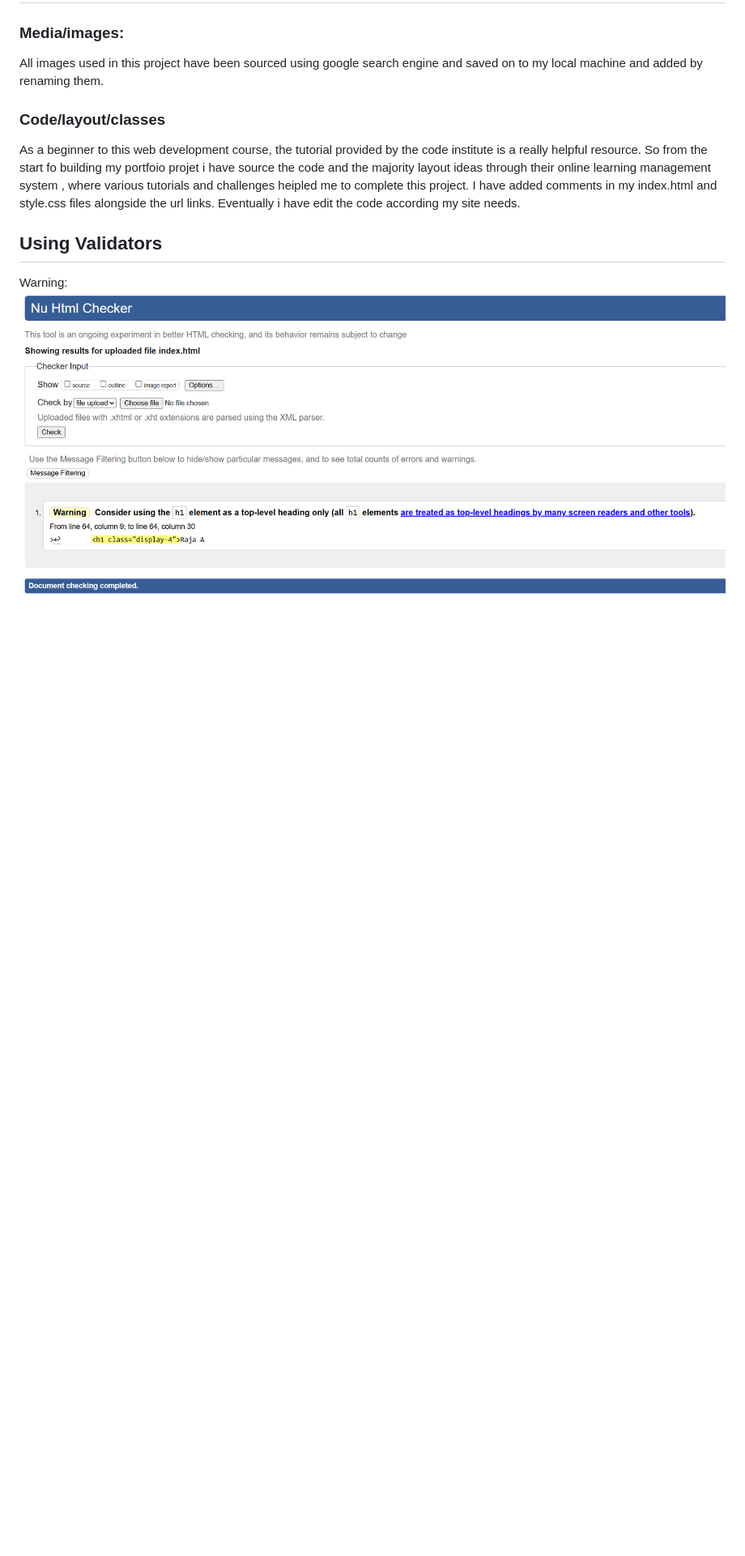
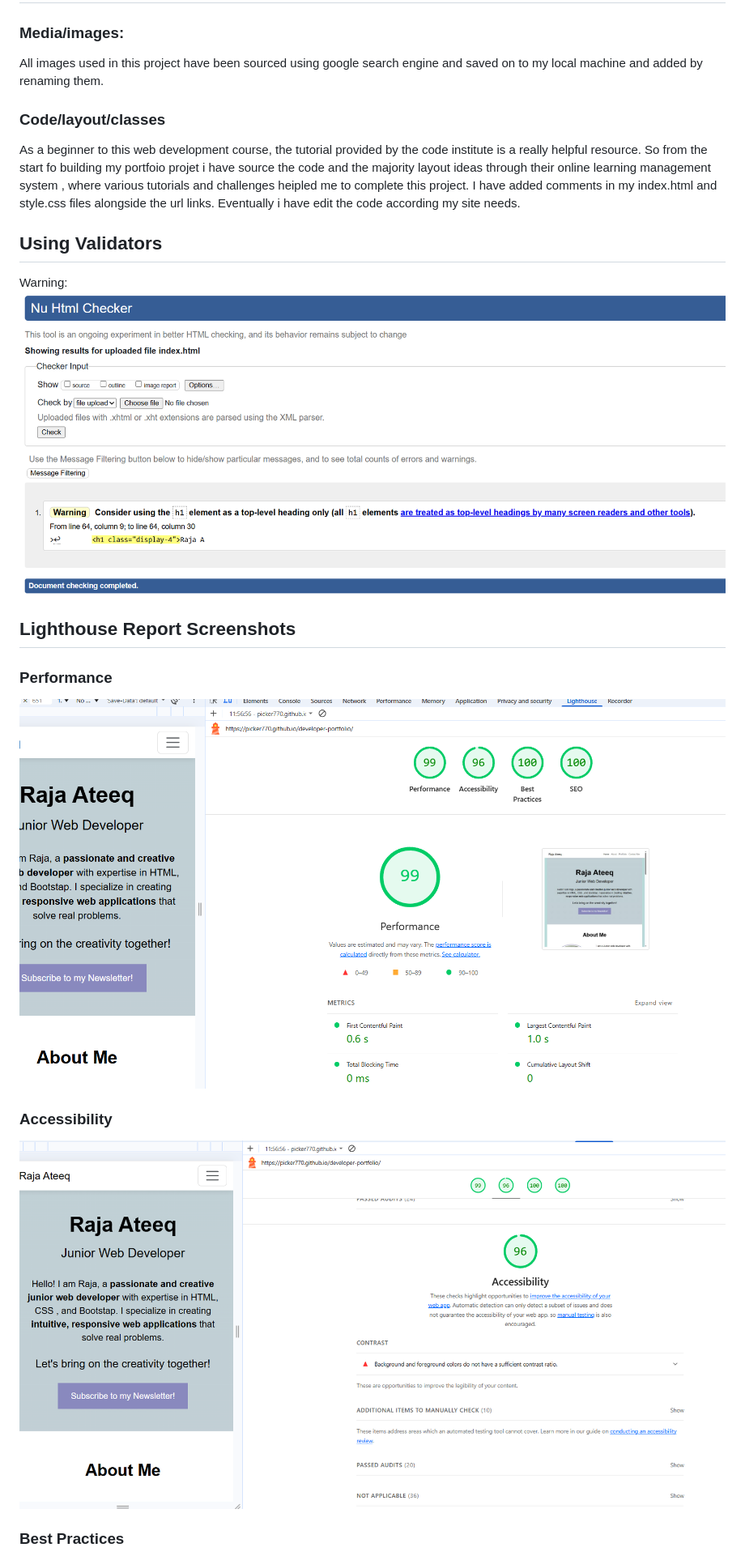
Before and after one commit to picker770/developer-portfolio, a Markdown page: README.md, the part around the change printed below. Shown: that part at 81% size. Drawn GitHub-style; pictures changed too: assets/screenshots/accessibility.png (added), assets/screenshots/performance.png (added); blank space fills up the shorter version.

Commit message:
Add Lighthouse report screenshots to README.md

```diff
--- a/README.md
+++ b/README.md
@@ -51,3 +51,18 @@ layout ideas through their online learning management system , where various tut
 ## Using Validators
 
 Warning: ![alt text](/assets/images/warning.png)
+
+
+
+## Lighthouse Report Screenshots
+
+### Performance
+
+![Performance](/assets/screenshots/performance.png)
+
+### Accessibility
+
+![Accessibility](/assets/screenshots/accessibility.png)
+
+### Best Practices
+
```
Also changed, not shown: other parts of README.md (+1 -0 lines), assets/screenshots/bestpractices.png (added).
